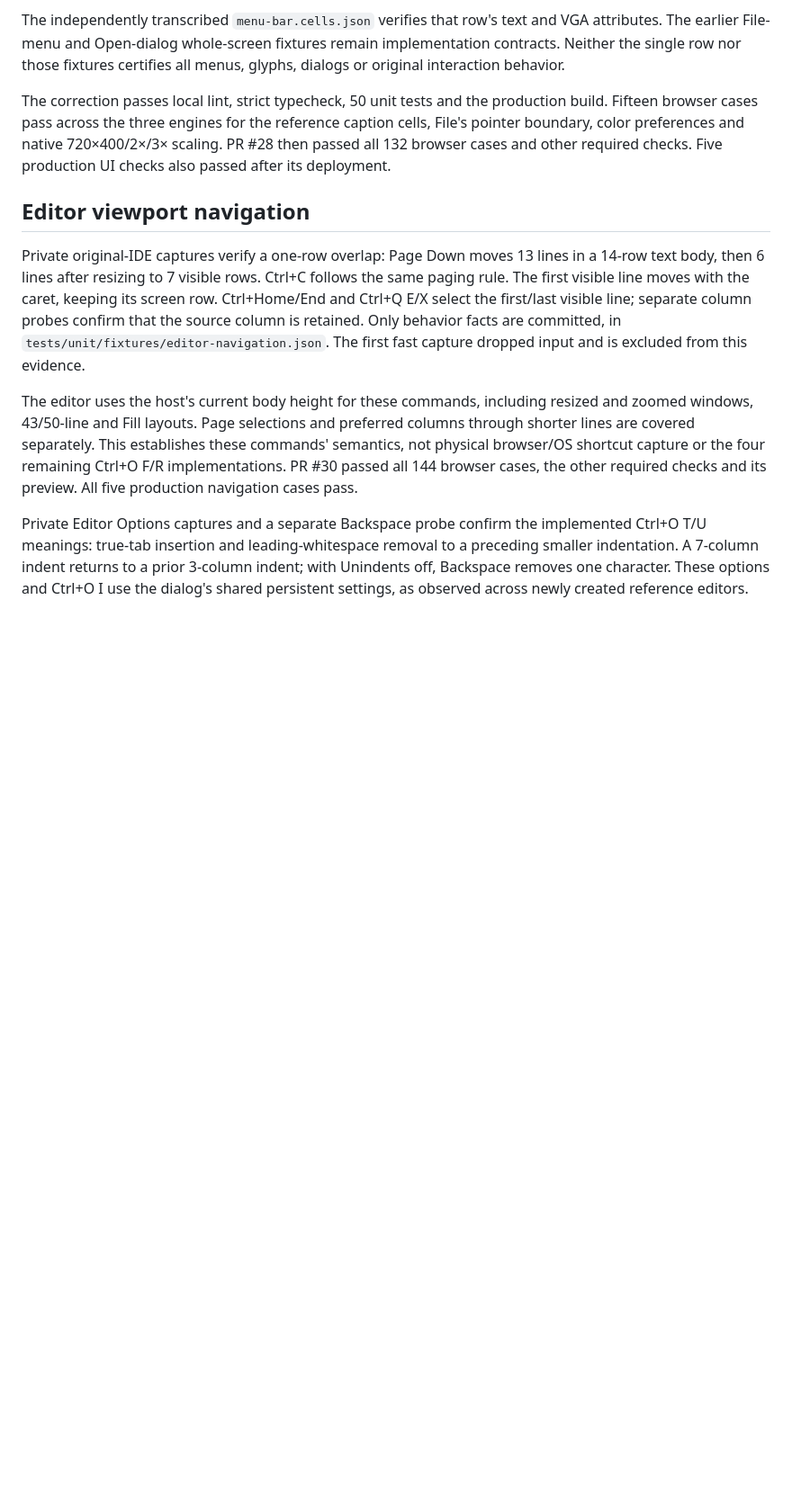
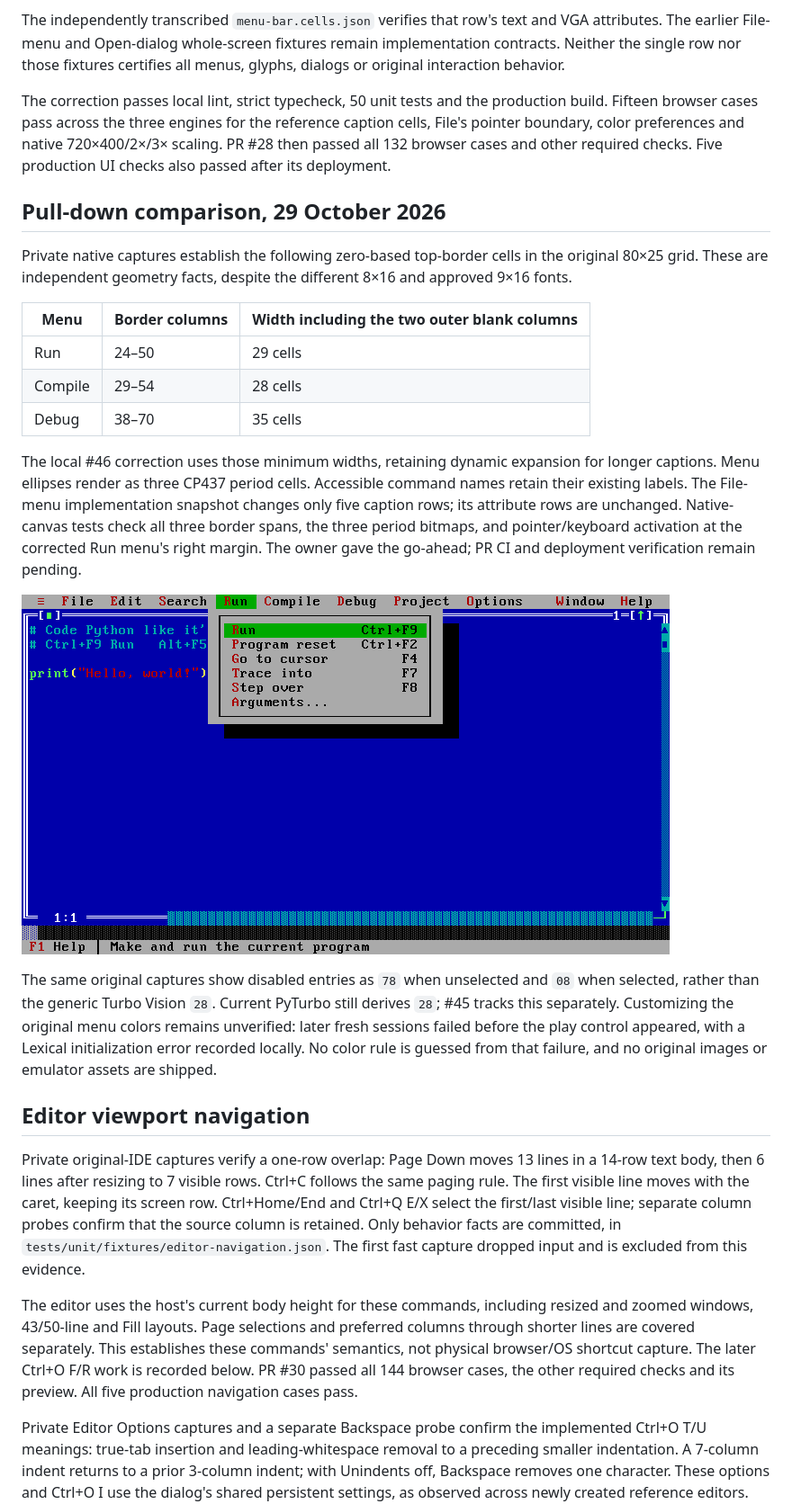
Before and after one commit to abhay-yemekar/pyturbo, a Markdown page: docs/fidelity-status.md, the part around one of its changes. Shown at 90% size. Rendered like a GitHub page; pictures changed too: docs/images/menu-run.png (added); blank space fills up the shorter version.

Commit message:
fix(ide): match measured menu geometry and VGA captions (#47)

```diff
--- a/docs/fidelity-status.md
+++ b/docs/fidelity-status.md
@@ -137,6 +137,35 @@ reference caption cells, File's pointer boundary, color preferences and native
 720×400/2×/3× scaling. PR #28 then passed all 132 browser cases and other
 required checks. Five production UI checks also passed after its deployment.
 
+## Pull-down comparison, 29 October 2026
+
+Private native captures establish the following zero-based top-border cells in
+the original 80×25 grid. These are independent geometry facts, despite the
+different 8×16 and approved 9×16 fonts.
+
+| Menu    | Border columns | Width including the two outer blank columns |
+| ------- | -------------- | ------------------------------------------- |
+| Run     | 24–50          | 29 cells                                    |
+| Compile | 29–54          | 28 cells                                    |
+| Debug   | 38–70          | 35 cells                                    |
+
+The local #46 correction uses those minimum widths, retaining dynamic expansion
+for longer captions. Menu ellipses render as three CP437 period cells. Accessible
+command names retain their existing labels. The File-menu implementation
+snapshot changes only five caption rows; its attribute rows are unchanged.
+Native-canvas tests check all three border spans, the three period bitmaps, and
+pointer/keyboard activation at the corrected Run menu's right margin. The owner
+gave the go-ahead; PR CI and deployment verification remain pending.
+
+![PyTurbo's corrected Run menu using three VGA period cells](images/menu-run.png)
+
+The same original captures show disabled entries as `78` when unselected and
+`08` when selected, rather than the generic Turbo Vision `28`. Current PyTurbo
+still derives `28`; #45 tracks this separately. Customizing the original menu
+colors remains unverified: later fresh sessions failed before the play control
+appeared, with a Lexical initialization error recorded locally. No color rule is
+guessed from that failure, and no original images or emulator assets are shipped.
+
 ## Editor viewport navigation
 
 Private original-IDE captures verify a one-row overlap: Page Down moves 13
@@ -150,8 +179,8 @@ The first fast capture dropped input and is excluded from this evidence.
 The editor uses the host's current body height for these commands, including
 resized and zoomed windows, 43/50-line and Fill layouts. Page selections and
 preferred columns through shorter lines are covered separately. This establishes
-these commands' semantics, not physical browser/OS shortcut capture or the four
-remaining Ctrl+O F/R implementations. PR #30 passed all 144 browser cases, the
+these commands' semantics, not physical browser/OS shortcut capture. The later
+Ctrl+O F/R work is recorded below. PR #30 passed all 144 browser cases, the
 other required checks and its preview. All five production navigation cases pass.
 
 Private Editor Options captures and a separate Backspace probe confirm the
```
Also changed, not shown: other parts of docs/fidelity-status.md (+2 -2 lines), docs/implementation-status.md (+37 -20 lines), docs/manual/settings-and-troubleshooting.md (+3 -1 lines), 4 other files.
